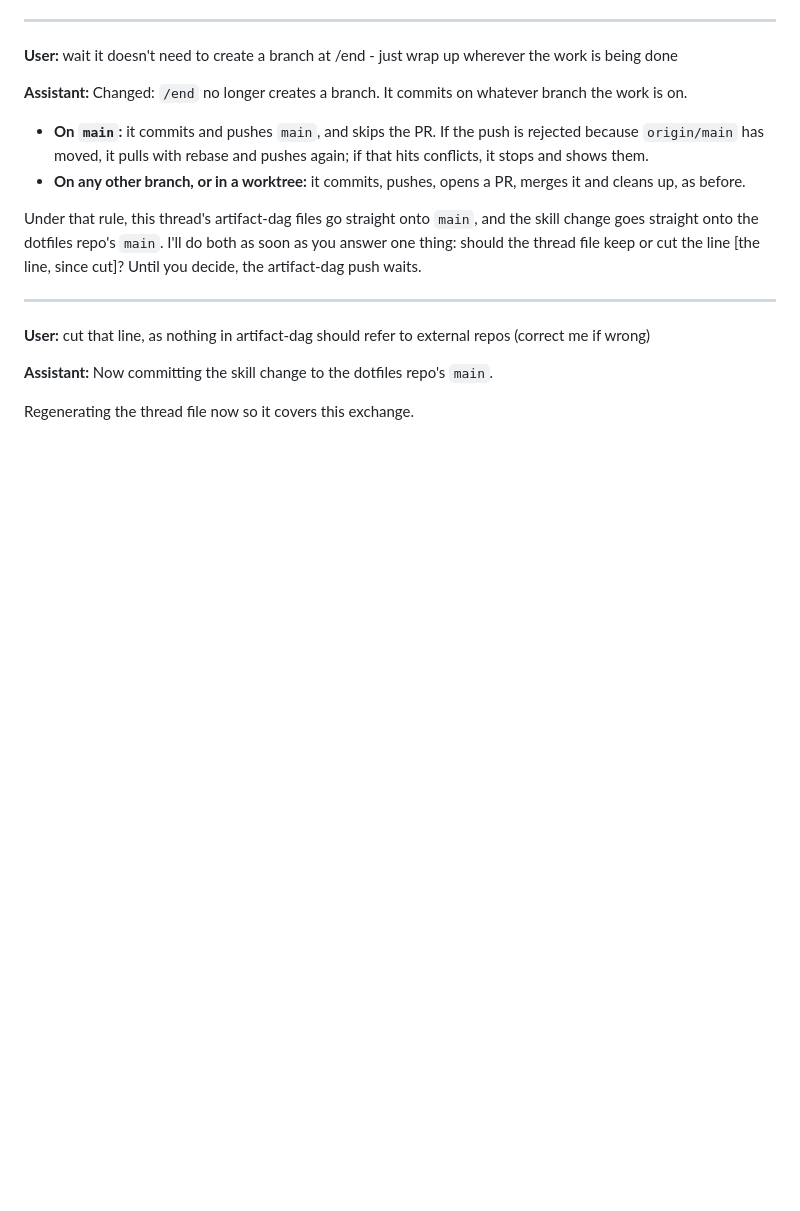
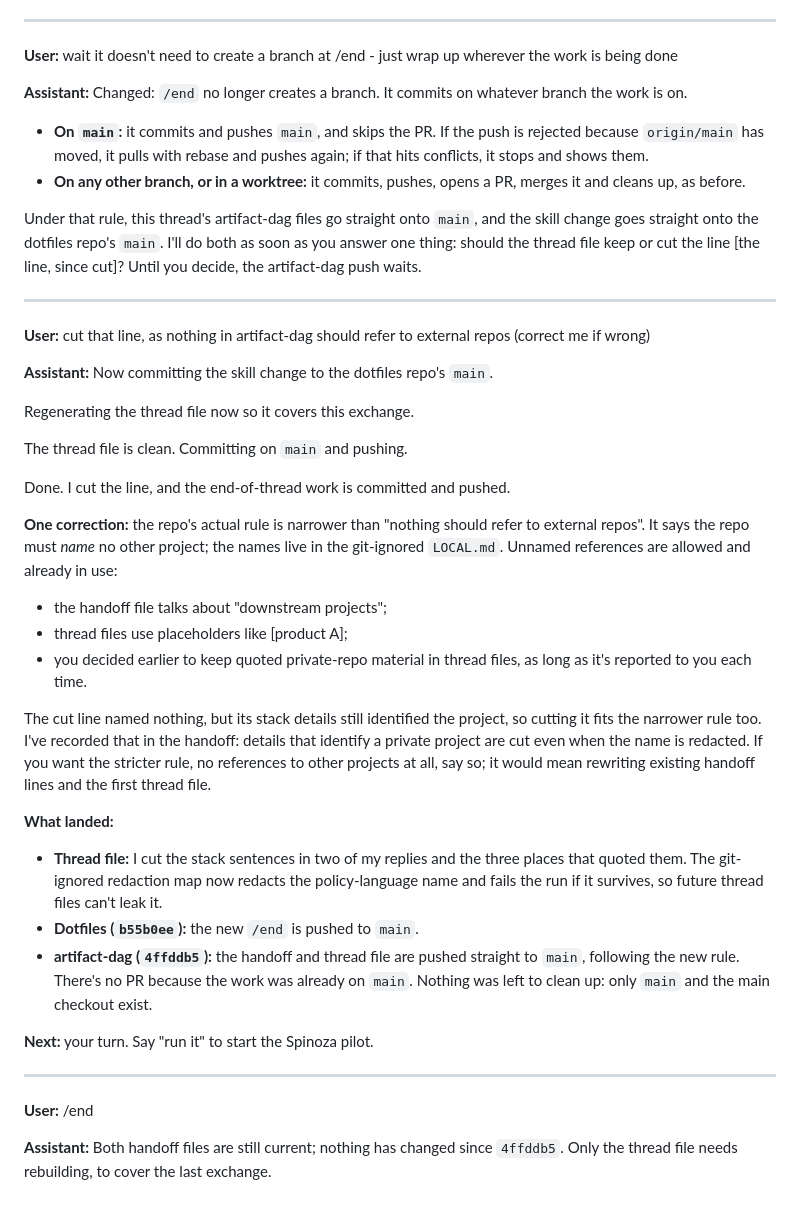
Before and after one commit to markreveley/artifact-dag, a Markdown page: threads/2026-11-02-formal-text-paused.md, the part around the change. GitHub-like rendering; blank space fills up the shorter version.

Commit message:
Thread file: add the closing exchange
Co-Authored-By: Claude Opus 5.5 <noreply@anthropic.com>

```diff
--- a/threads/2026-11-02-formal-text-paused.md
+++ b/threads/2026-11-02-formal-text-paused.md
@@ -197,3 +197,29 @@ cut that line, as nothing in artifact-dag should refer to external repos (correc
 Now committing the skill change to the dotfiles repo's `main`.
 
 Regenerating the thread file now so it covers this exchange.
+
+The thread file is clean. Committing on `main` and pushing.
+
+Done. I cut the line, and the end-of-thread work is committed and pushed.
+
+**One correction:** the repo's actual rule is narrower than "nothing should refer to external repos". It says the repo must *name* no other project; the names live in the git-ignored `LOCAL.md`. Unnamed references are allowed and already in use:
+- the handoff file talks about "downstream projects";
+- thread files use placeholders like [product A];
+- you decided earlier to keep quoted private-repo material in thread files, as long as it's reported to you each time.
+
+The cut line named nothing, but its stack details still identified the project, so cutting it fits the narrower rule too. I've recorded that in the handoff: details that identify a private project are cut even when the name is redacted. If you want the stricter rule, no references to other projects at all, say so; it would mean rewriting existing handoff lines and the first thread file.
+
+**What landed:**
+- **Thread file:** I cut the stack sentences in two of my replies and the three places that quoted them. The git-ignored redaction map now redacts the policy-language name and fails the run if it survives, so future thread files can't leak it.
+- **Dotfiles (`b55b0ee`):** the new `/end` is pushed to `main`.
+- **artifact-dag (`4ffddb5`):** the handoff and thread file are pushed straight to `main`, following the new rule. There's no PR because the work was already on `main`. Nothing was left to clean up: only `main` and the main checkout exist.
+
+**Next:** your turn. Say "run it" to start the Spinoza pilot.
+
+---
+
+**User:**
+/end
+
+**Assistant:**
+Both handoff files are still current; nothing has changed since `4ffddb5`. Only the thread file needs rebuilding, to cover the last exchange.
```
